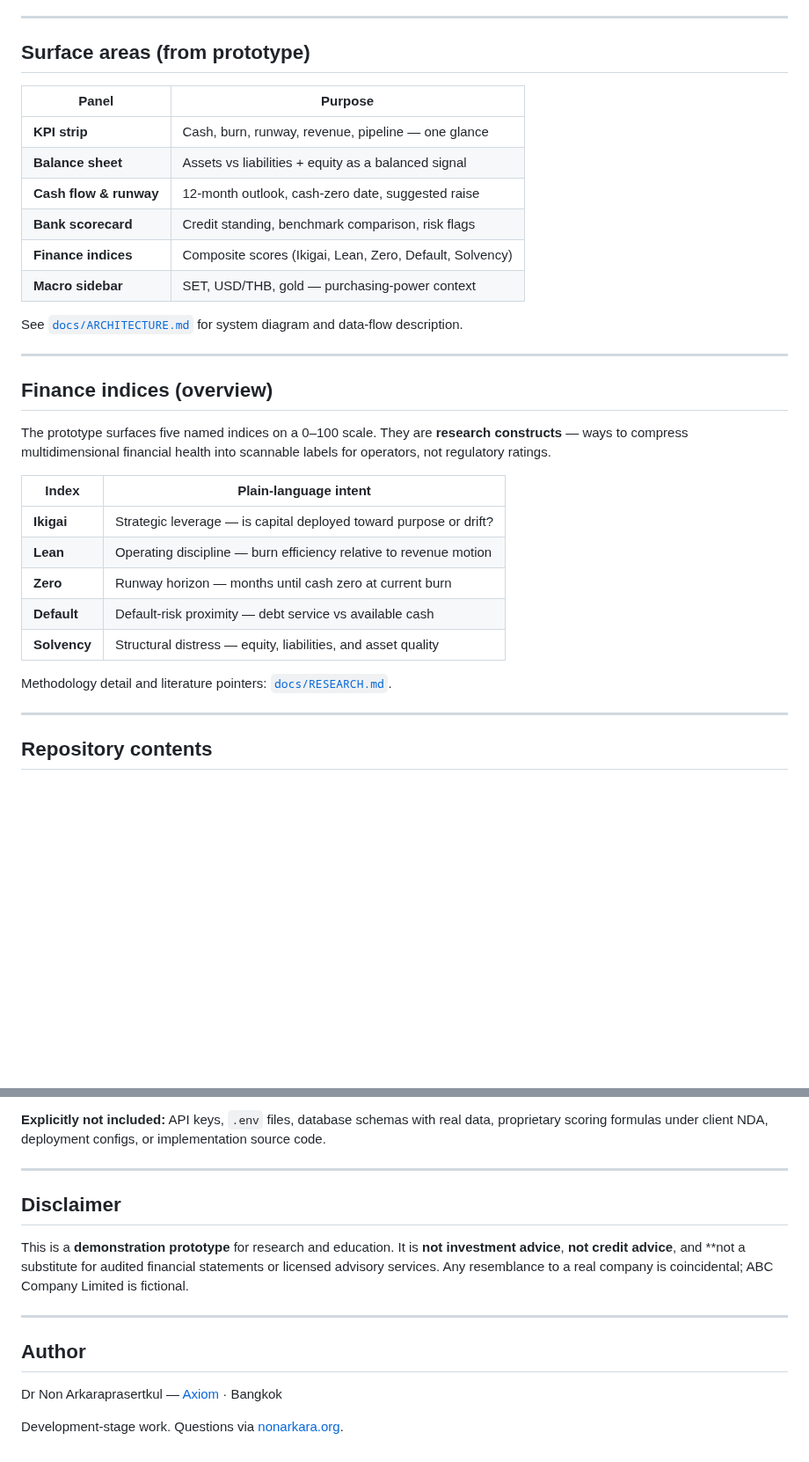
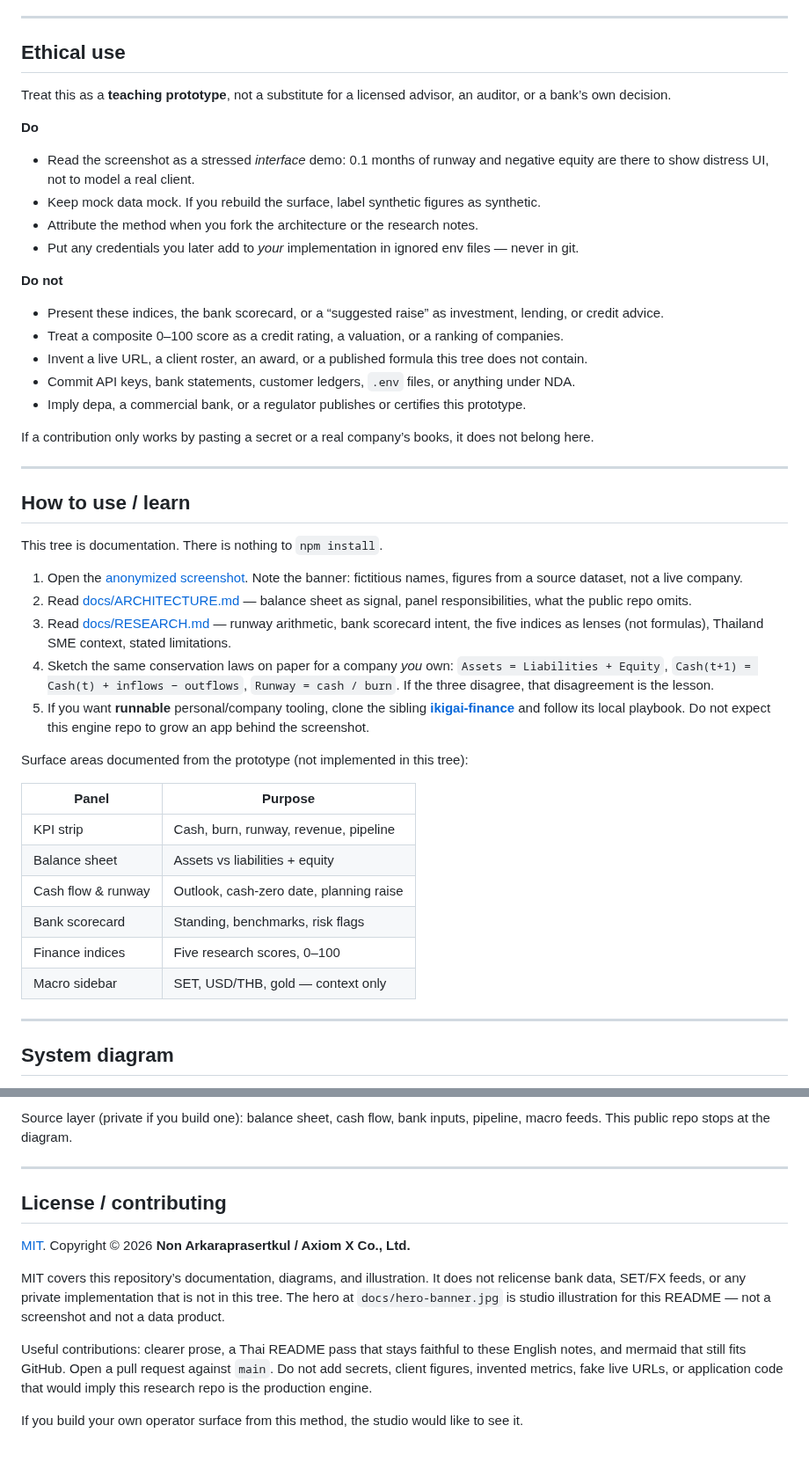
Before and after one commit to Nonarkara/ikigai-finance-engine, a Markdown page: README.md, 2 parts joined by grey strips. Shown at 88% size. GitHub-like rendering; blank space fills up the shorter version.

````diff
--- a/README.md
+++ b/README.md
@@ -29,36 +55,51 @@ Each lives in a different file, a different meeting, a different mental model. T
 
 ---
 
-## Surface areas (from prototype)
+## Ethical use
 
-| Panel | Purpose |
-|-------|---------|
-| **KPI strip** | Cash, burn, runway, revenue, pipeline — one glance |
-| **Balance sheet** | Assets vs liabilities + equity as a balanced signal |
-| **Cash flow & runway** | 12-month outlook, cash-zero date, suggested raise |
-| **Bank scorecard** | Credit standing, benchmark comparison, risk flags |
-| **Finance indices** | Composite scores (Ikigai, Lean, Zero, Default, Solvency) |
-| **Macro sidebar** | SET, USD/THB, gold — purchasing-power context |
+Treat this as a **teaching prototype**, not a substitute for a licensed advisor, an auditor, or a bank’s own decision.
 
-See [`docs/ARCHITECTURE.md`](docs/ARCHITECTURE.md) for system diagram and data-flow description.
+**Do**
+
+- Read the screenshot as a stressed *interface* demo: 0.1 months of runway and negative equity are there to show distress UI, not to model a real client.
+- Keep mock data mock. If you rebuild the surface, label synthetic figures as synthetic.
+- Attribute the method when you fork the architecture or the research notes.
+- Put any credentials you later add to *your* implementation in ignored env files — never in git.
+
+**Do not**
+
+- Present these indices, the bank scorecard, or a “suggested raise” as investment, lending, or credit advice.
+- Treat a composite 0–100 score as a credit rating, a valuation, or a ranking of companies.
+- Invent a live URL, a client roster, an award, or a published formula this tree does not contain.
+- Commit API keys, bank statements, customer ledgers, `.env` files, or anything under NDA.
+- Imply depa, a commercial bank, or a regulator publishes or certifies this prototype.
+
+If a contribution only works by pasting a secret or a real company’s books, it does not belong here.
 
 ---
 
-## Finance indices (overview)
+## How to use / learn
 
-The prototype surfaces five named indices on a 0–100 scale. They are **research constructs** — ways to compress multidimensional financial health into scannable labels for operators, not regulatory ratings.
+This tree is documentation. There is nothing to `npm install`.
 
-| Index | Plain-language intent |
-|-------|----------------------|
-| **Ikigai** | Strategic leverage — is capital deployed toward purpose or drift? |
-| **Lean** | Operating discipline — burn efficiency relative to revenue motion |
-| **Zero** | Runway horizon — months until cash zero at current burn |
-| **Default** | Default-risk proximity — debt service vs available cash |
-| **Solvency** | Structural distress — equity, liabilities, and asset quality |
+1. Open the [anonymized screenshot](assets/screenshots/dashboard-overview.png). Note the banner: fictitious names, figures from a source dataset, not a live company.
+2. Read [docs/ARCHITECTURE.md](docs/ARCHITECTURE.md) — balance sheet as signal, panel responsibilities, what the public repo omits.
+3. Read [docs/RESEARCH.md](docs/RESEARCH.md) — runway arithmetic, bank scorecard intent, the five indices as lenses (not formulas), Thailand SME context, stated limitations.
+4. Sketch the same conservation laws on paper for a company *you* own: `Assets = Liabilities + Equity`, `Cash(t+1) = Cash(t) + inflows − outflows`, `Runway = cash / burn`. If the three disagree, that disagreement is the lesson.
+5. If you want **runnable** personal/company tooling, clone the sibling **[ikigai-finance](https://github.com/Nonarkara/ikigai-finance)** and follow its local playbook. Do not expect this engine repo to grow an app behind the screenshot.
 
-Methodology detail and literature pointers: [`docs/RESEARCH.md`](docs/RESEARCH.md).
+Surface areas documented from the prototype (not implemented in this tree):
+
+| Panel | Purpose |
+| --- | --- |
+| KPI strip | Cash, burn, runway, revenue, pipeline |
+| Balance sheet | Assets vs liabilities + equity |
+| Cash flow & runway | Outlook, cash-zero date, planning raise |
+| Bank scorecard | Standing, benchmarks, risk flags |
+| Finance indices | Five research scores, 0–100 |
+| Macro sidebar | SET, USD/THB, gold — context only |
 
 ---
 
-## Repository contents
+## System diagram
 
@@ -75,17 +121,15 @@ assets/
 ```
 
-**Explicitly not included:** API keys, `.env` files, database schemas with real data, proprietary scoring formulas under client NDA, deployment configs, or implementation source code.
+Source layer (private if you build one): balance sheet, cash flow, bank inputs, pipeline, macro feeds. This public repo stops at the diagram.
 
 ---
 
-## Disclaimer
+## License / contributing
 
-This is a **demonstration prototype** for research and education. It is **not investment advice**, **not credit advice**, and **not a substitute for audited financial statements or licensed advisory services. Any resemblance to a real company is coincidental; ABC Company Limited is fictional.
+[MIT](LICENSE). Copyright © 2026 **Non Arkaraprasertkul / Axiom X Co., Ltd.**
 
----
+MIT covers this repository’s documentation, diagrams, and illustration. It does not relicense bank data, SET/FX feeds, or any private implementation that is not in this tree. The hero at `docs/hero-banner.jpg` is studio illustration for this README — not a screenshot and not a data product.
 
-## Author
+Useful contributions: clearer prose, a Thai README pass that stays faithful to these English notes, and mermaid that still fits GitHub. Open a pull request against `main`. Do not add secrets, client figures, invented metrics, fake live URLs, or application code that would imply this research repo is the production engine.
 
-Dr Non Arkaraprasertkul — [Axiom](https://nonarkara.github.io/Axiom/) · Bangkok
-
-Development-stage work. Questions via [nonarkara.org](https://nonarkara.org).
+If you build your own operator surface from this method, the studio would like to see it.
````
Also changed, not shown: other parts of README.md (+54 -23 lines), docs/hero-banner.jpg (added), 1 other file.
